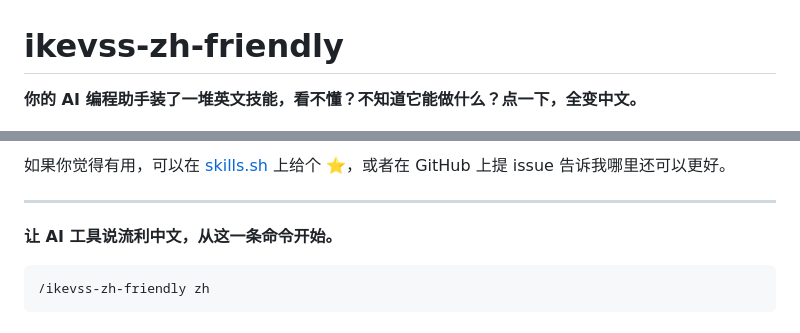
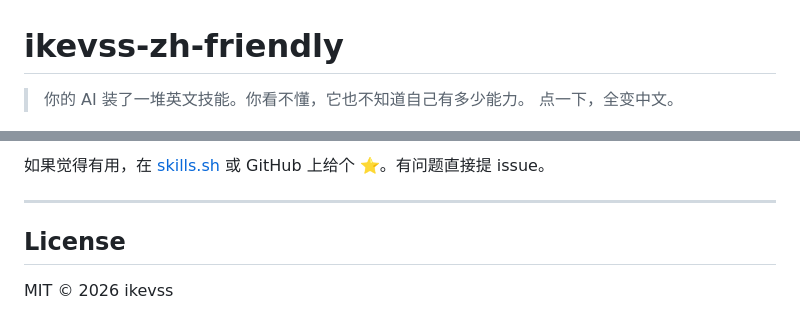
Before and after one commit to ikevss/zh-friendly, a Markdown page: README.md, 2 parts joined by grey strips. Drawn GitHub-style.

````diff
--- a/README.md
+++ b/README.md
@@ -1,4 +1,5 @@
 # ikevss-zh-friendly
 
-**你的 AI 编程助手装了一堆英文技能，看不懂？不知道它能做什么？点一下，全变中文。**
+> 你的 AI 装了一堆英文技能。你看不懂，它也不知道自己有多少能力。
+> 点一下，全变中文。
 
@@ -121,10 +168,8 @@ npx skills add ikevss/ikevss-zh-friendly
 
-如果你觉得有用，可以在 [skills.sh](https://www.skills.sh/) 上给个 ⭐，或者在 GitHub 上提 issue 告诉我哪里还可以更好。
+如果觉得有用，在 [skills.sh](https://www.skills.sh/) 或 GitHub 上给个 ⭐。有问题直接提 issue。
 
 ---
 
-**让 AI 工具说流利中文，从这一条命令开始。**
+## License
 
-```bash
-/ikevss-zh-friendly zh
-```
+MIT © 2026 ikevss
````
Also changed, not shown: other parts of README.md (+118 -72 lines).
